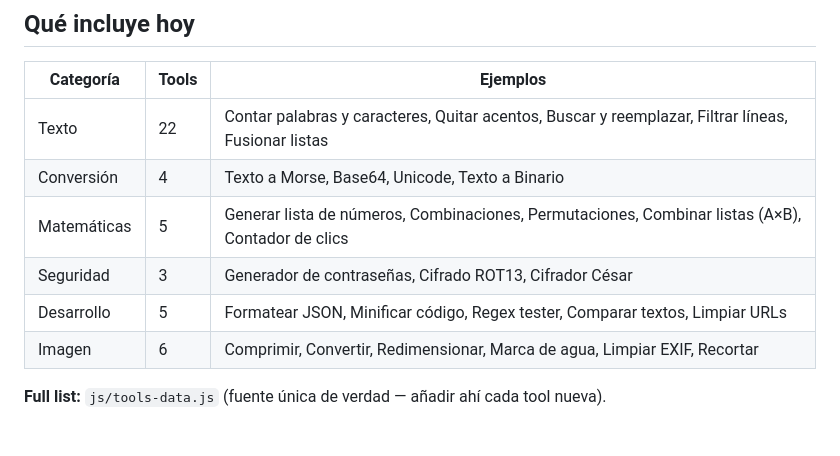
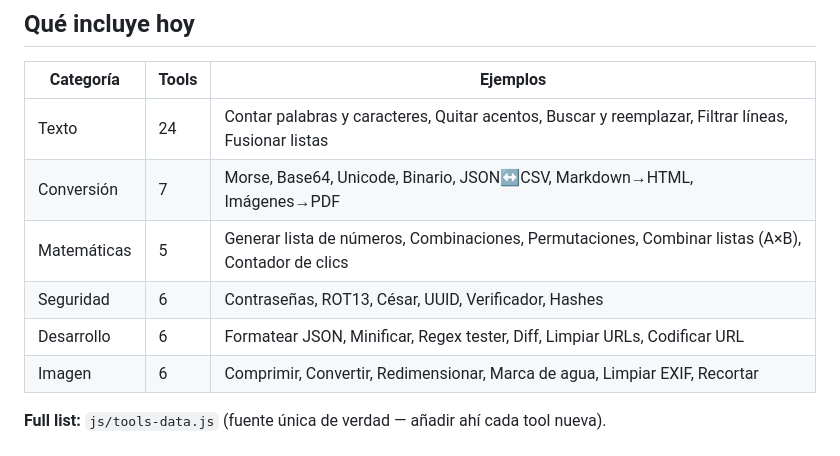
Before and after one commit to jasorioslo/proyectospixel, a Markdown page: README.md, the part around the change. Rendered like a GitHub page.

Commit message:
Docs: Fase 4 + lote texto/seguridad (54 tools, sprints 5-6 en plan-dev)

```diff
--- a/README.md
+++ b/README.md
@@ -10,11 +10,11 @@ Marketplace de herramientas online **gratuitas, rápidas y 100% privadas**: todo
 
 | Categoría | Tools | Ejemplos |
 |-----------|-------|----------|
-| Texto | 22 | Contar palabras y caracteres, Quitar acentos, Buscar y reemplazar, Filtrar líneas, Fusionar listas |
-| Conversión | 4 | Texto a Morse, Base64, Unicode, Texto a Binario |
+| Texto | 24 | Contar palabras y caracteres, Quitar acentos, Buscar y reemplazar, Filtrar líneas, Fusionar listas |
+| Conversión | 7 | Morse, Base64, Unicode, Binario, JSON↔CSV, Markdown→HTML, Imágenes→PDF |
 | Matemáticas | 5 | Generar lista de números, Combinaciones, Permutaciones, Combinar listas (A×B), Contador de clics |
-| Seguridad | 3 | Generador de contraseñas, Cifrado ROT13, Cifrador César |
-| Desarrollo | 5 | Formatear JSON, Minificar código, Regex tester, Comparar textos, Limpiar URLs |
+| Seguridad | 6 | Contraseñas, ROT13, César, UUID, Verificador, Hashes |
+| Desarrollo | 6 | Formatear JSON, Minificar, Regex tester, Diff, Limpiar URLs, Codificar URL |
 | Imagen | 6 | Comprimir, Convertir, Redimensionar, Marca de agua, Limpiar EXIF, Recortar |
 
 **Full list:** `js/tools-data.js` (fuente única de verdad — añadir ahí cada tool nueva).
```
Also changed, not shown: CHANGELOG.md (+17 -0 lines), plan-dev.md (+23 -0 lines).
